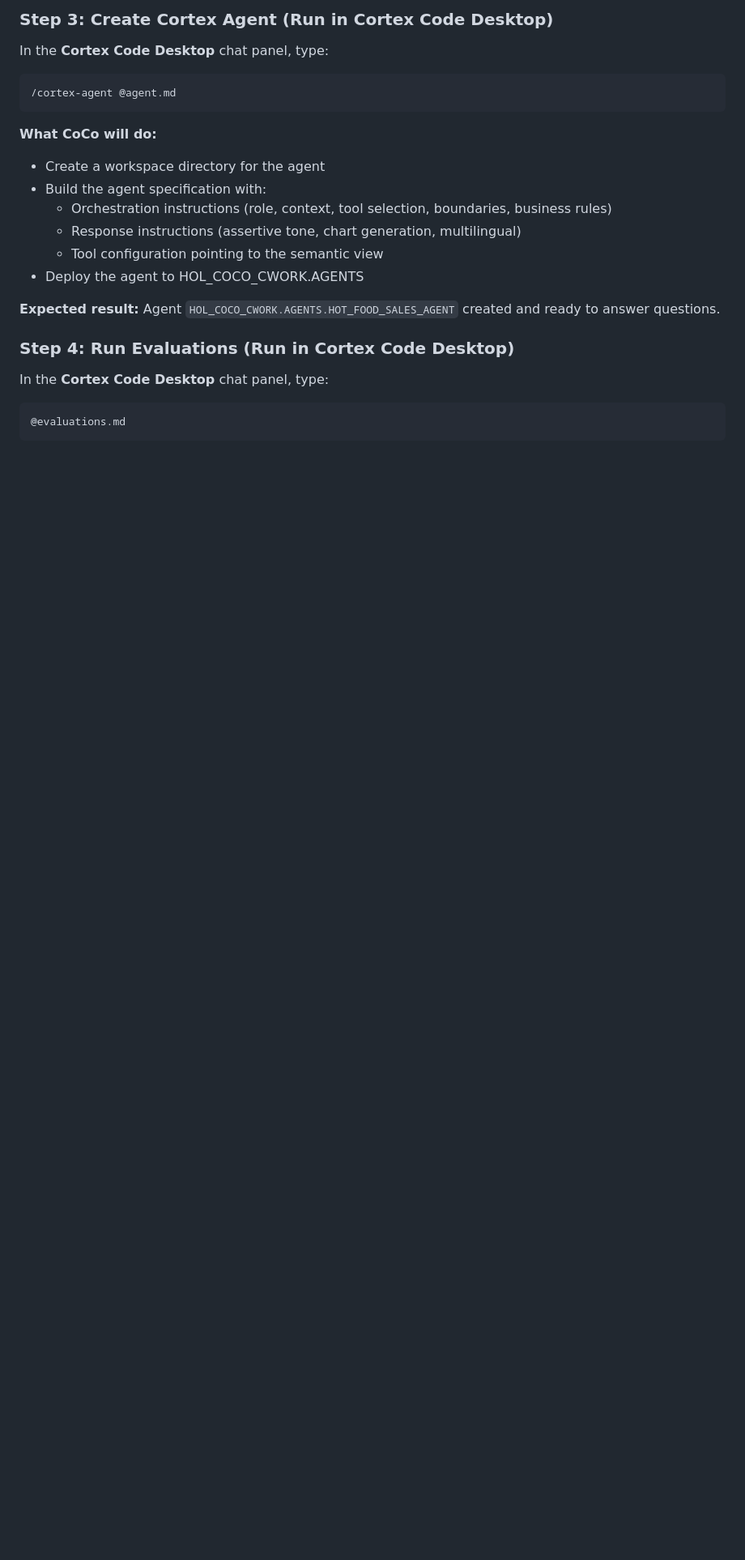
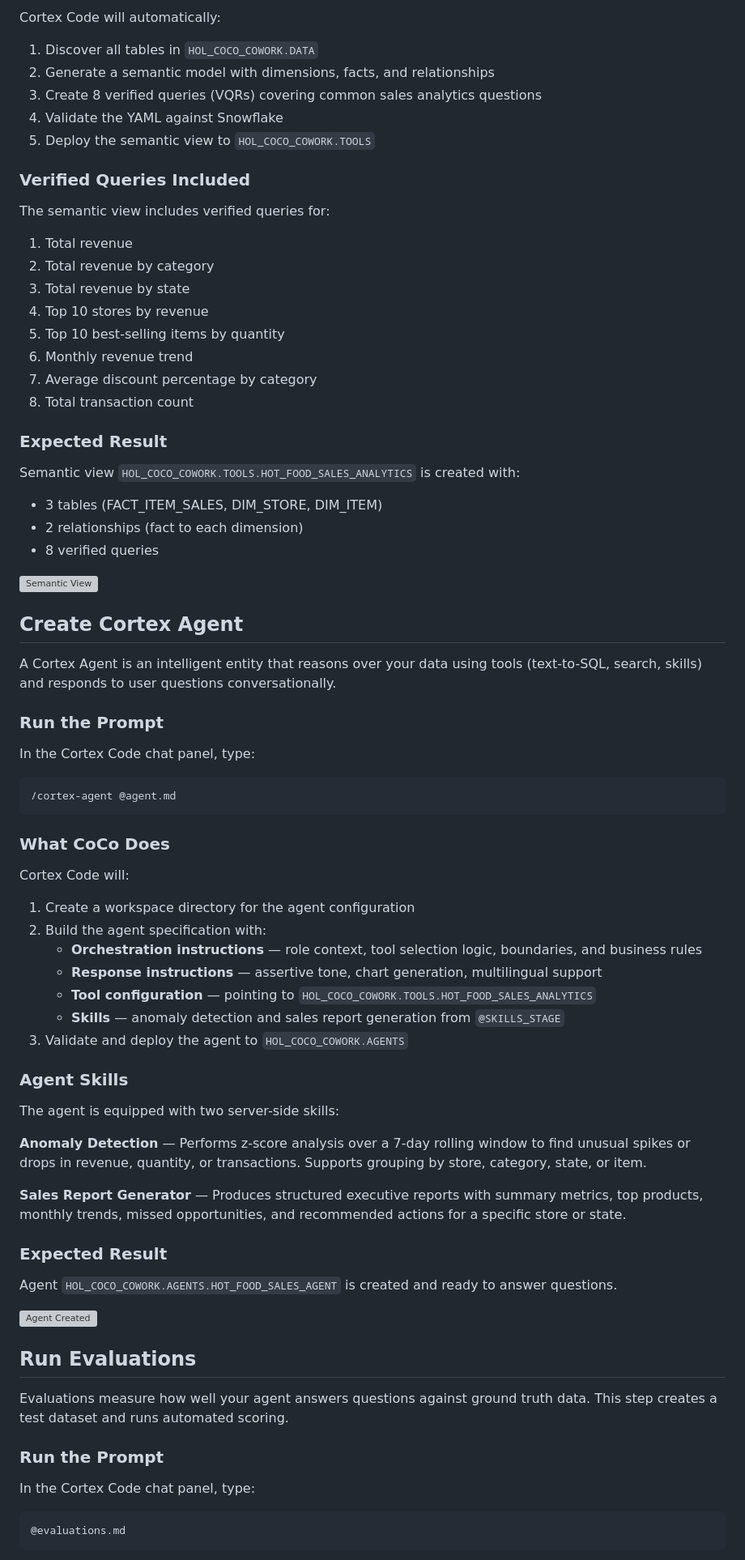
Before and after one commit to sfc-gh-cserrano/coco_cowork_agent_hol, a Markdown page: README.md, the part around one of its changes. Shown at 81% size. Rendered like a GitHub page; blank space fills up the shorter version; grey boxes are pictures that could not be loaded.

````diff
--- a/README.md
+++ b/README.md
@@ -128,25 +166,78 @@ In the **Cortex Code Desktop** chat panel, type the following (the `@` attaches
 
-### Step 3: Create Cortex Agent (Run in Cortex Code Desktop)
+Cortex Code will automatically:
+1. Discover all tables in `HOL_COCO_COWORK.DATA`
+2. Generate a semantic model with dimensions, facts, and relationships
+3. Create 8 verified queries (VQRs) covering common sales analytics questions
+4. Validate the YAML against Snowflake
+5. Deploy the semantic view to `HOL_COCO_COWORK.TOOLS`
 
-In the **Cortex Code Desktop** chat panel, type:
+### Verified Queries Included
+
+The semantic view includes verified queries for:
+1. Total revenue
+2. Total revenue by category
+3. Total revenue by state
+4. Top 10 stores by revenue
+5. Top 10 best-selling items by quantity
+6. Monthly revenue trend
+7. Average discount percentage by category
+8. Total transaction count
+
+### Expected Result
+
+Semantic view `HOL_COCO_COWORK.TOOLS.HOT_FOOD_SALES_ANALYTICS` is created with:
+- 3 tables (FACT_ITEM_SALES, DIM_STORE, DIM_ITEM)
+- 2 relationships (fact to each dimension)
+- 8 verified queries
+
+![Semantic View](assets/semantic_view_created.png)
+
+<!-- ------------------------ -->
+## Create Cortex Agent
+
+A Cortex Agent is an intelligent entity that reasons over your data using tools (text-to-SQL, search, skills) and responds to user questions conversationally.
+
+### Run the Prompt
+
+In the Cortex Code chat panel, type:
 
 ```
 /cortex-agent @agent.md
 ```
 
-**What CoCo will do:**
-- Create a workspace directory for the agent
-- Build the agent specification with:
-  - Orchestration instructions (role, context, tool selection, boundaries, business rules)
-  - Response instructions (assertive tone, chart generation, multilingual)
-  - Tool configuration pointing to the semantic view
-- Deploy the agent to HOL_COCO_CWORK.AGENTS
+### What CoCo Does
 
-**Expected result:** Agent `HOL_COCO_CWORK.AGENTS.HOT_FOOD_SALES_AGENT` created and ready to answer questions.
+Cortex Code will:
+1. Create a workspace directory for the agent configuration
+2. Build the agent specification with:
+   - **Orchestration instructions** — role context, tool selection logic, boundaries, and business rules
+   - **Response instructions** — assertive tone, chart generation, multilingual support
+   - **Tool configuration** — pointing to `HOL_COCO_COWORK.TOOLS.HOT_FOOD_SALES_ANALYTICS`
+   - **Skills** — anomaly detection and sales report generation from `@SKILLS_STAGE`
+3. Validate and deploy the agent to `HOL_COCO_COWORK.AGENTS`
 
-### Step 4: Run Evaluations (Run in Cortex Code Desktop)
+### Agent Skills
 
-In the **Cortex Code Desktop** chat panel, type:
+The agent is equipped with two server-side skills:
+
+**Anomaly Detection** — Performs z-score analysis over a 7-day rolling window to find unusual spikes or drops in revenue, quantity, or transactions. Supports grouping by store, category, state, or item.
+
+**Sales Report Generator** — Produces structured executive reports with summary metrics, top products, monthly trends, missed opportunities, and recommended actions for a specific store or state.
+
+### Expected Result
+
+Agent `HOL_COCO_COWORK.AGENTS.HOT_FOOD_SALES_AGENT` is created and ready to answer questions.
+
+![Agent Created](assets/agent_created.png)
+
+<!-- ------------------------ -->
+## Run Evaluations
+
+Evaluations measure how well your agent answers questions against ground truth data. This step creates a test dataset and runs automated scoring.
+
+### Run the Prompt
+
+In the Cortex Code chat panel, type:
 
 ```
 @evaluations.md
````
Also changed, not shown: other parts of README.md (+182 -145 lines).
